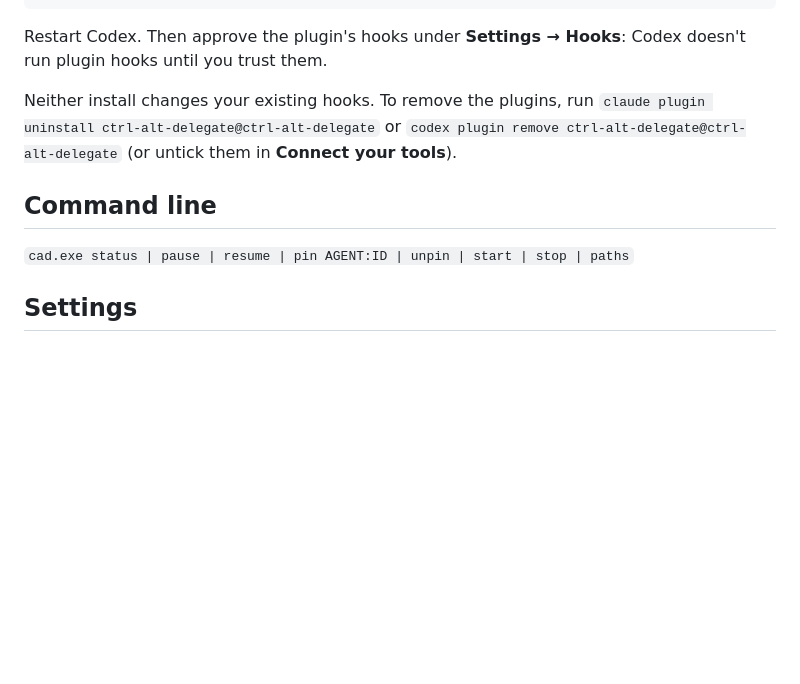
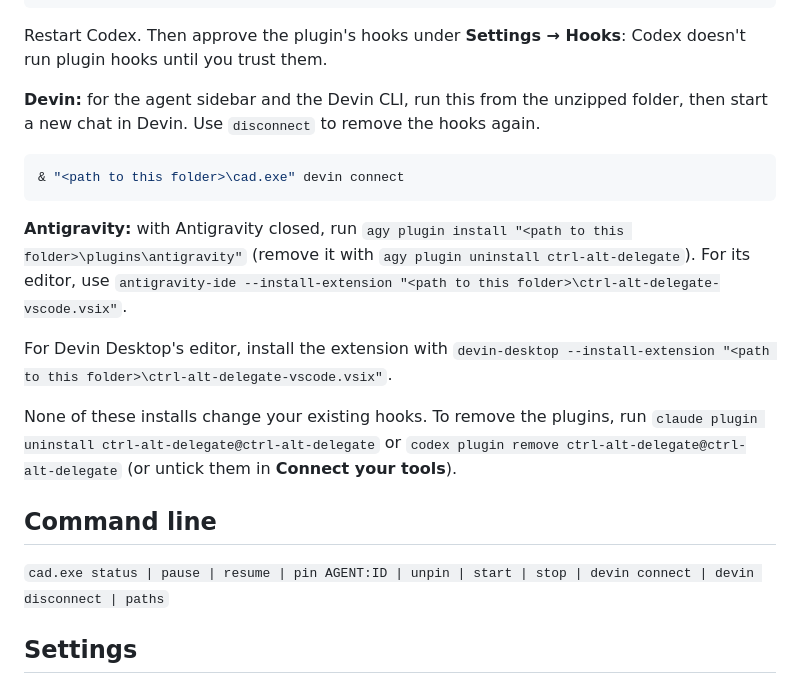
Before and after one commit to NovusQuestStudio/ctrl-alt-delegate, a Markdown page: README.md, the part around one of its changes. GitHub-like rendering; blank space fills up the shorter version.

````diff
--- a/README.md
+++ b/README.md
@@ -119,13 +133,28 @@ $codex = (Get-Process codex | Select-Object -First 1).Path
 
 Restart Codex. Then approve the plugin's hooks under **Settings → Hooks**: Codex doesn't run plugin hooks until you trust them.
 
-Neither install changes your existing hooks. To remove the plugins, run
+**Devin:** for the agent sidebar and the Devin CLI, run this from the unzipped folder, then start a
+new chat in Devin. Use `disconnect` to remove the hooks again.
+
+```powershell
+& "<path to this folder>\cad.exe" devin connect
+```
+
+**Antigravity:** with Antigravity closed, run
+`agy plugin install "<path to this folder>\plugins\antigravity"` (remove it with
+`agy plugin uninstall ctrl-alt-delegate`). For its editor, use
+`antigravity-ide --install-extension "<path to this folder>\ctrl-alt-delegate-vscode.vsix"`.
+
+For Devin Desktop's editor, install the extension with
+`devin-desktop --install-extension "<path to this folder>\ctrl-alt-delegate-vscode.vsix"`.
+
+None of these installs change your existing hooks. To remove the plugins, run
 `claude plugin uninstall ctrl-alt-delegate@ctrl-alt-delegate` or
 `codex plugin remove ctrl-alt-delegate@ctrl-alt-delegate` (or untick them in **Connect your tools**).
 
 ## Command line
 
-`cad.exe status | pause | resume | pin AGENT:ID | unpin | start | stop | paths`
+`cad.exe status | pause | resume | pin AGENT:ID | unpin | start | stop | devin connect | devin disconnect | paths`
 
 ## Settings
 
````
Also changed, not shown: other parts of README.md (+18 -4 lines), CHANGELOG.md (+14 -1 lines), docs/screenshots/setup-window.png, 14 other files.
